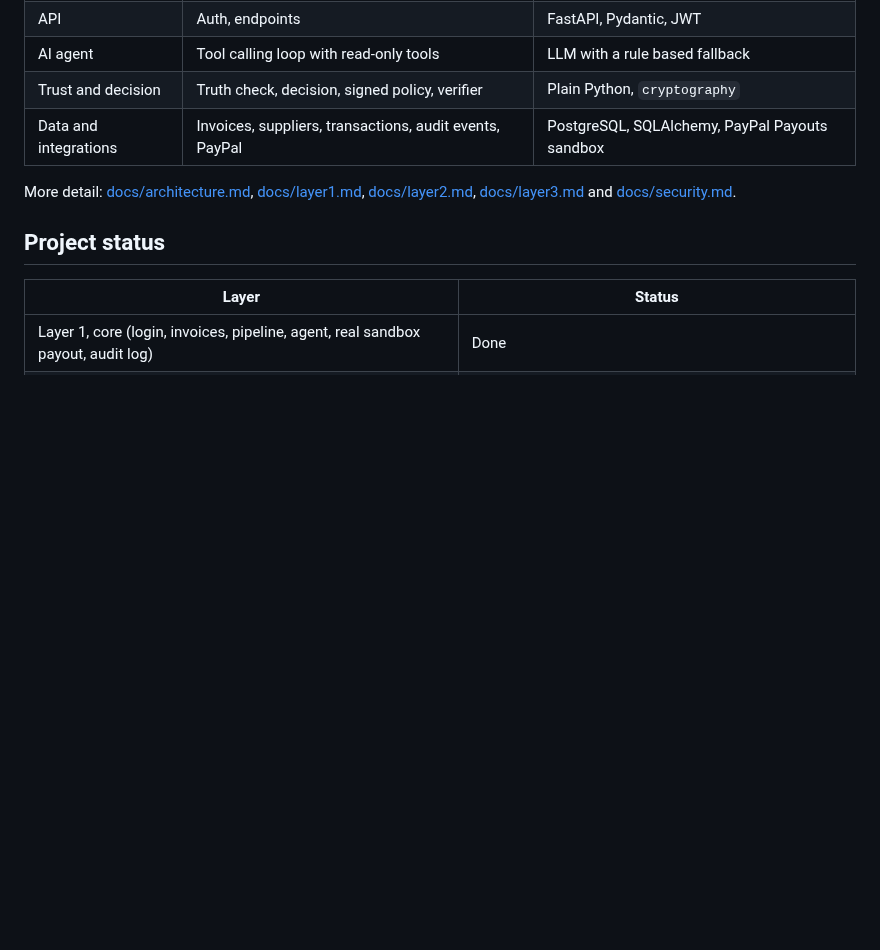
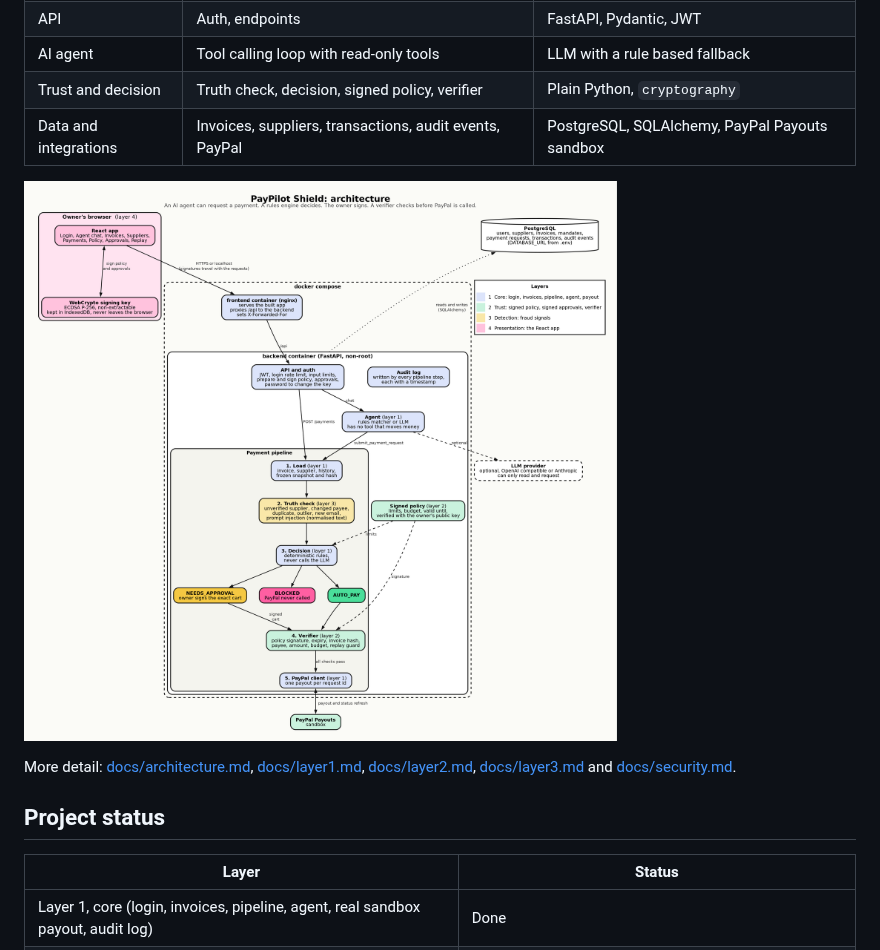
Before and after one commit to Elthiero/paypilot-shield, a Markdown page: README.md, the part around the change. GitHub-like rendering; pictures changed too: docs/architecture.png (added); blank space fills up the shorter version.

Commit message:
docs: architecture diagram (png and graphviz source)

```diff
--- a/README.md
+++ b/README.md
@@ -58,6 +58,8 @@ Business email compromise and fake invoices cost companies billions every year.
 | AI agent | Tool calling loop with read-only tools | LLM with a rule based fallback |
 | Trust and decision | Truth check, decision, signed policy, verifier | Plain Python, `cryptography` |
 | Data and integrations | Invoices, suppliers, transactions, audit events, PayPal | PostgreSQL, SQLAlchemy, PayPal Payouts sandbox |
+
+![Architecture](docs/architecture.png)
 
 More detail: [docs/architecture.md](docs/architecture.md), [docs/layer1.md](docs/layer1.md), [docs/layer2.md](docs/layer2.md), [docs/layer3.md](docs/layer3.md) and [docs/security.md](docs/security.md).
 
```
Also changed, not shown: docs/architecture.md (+3 -1 lines), 1 other file.
